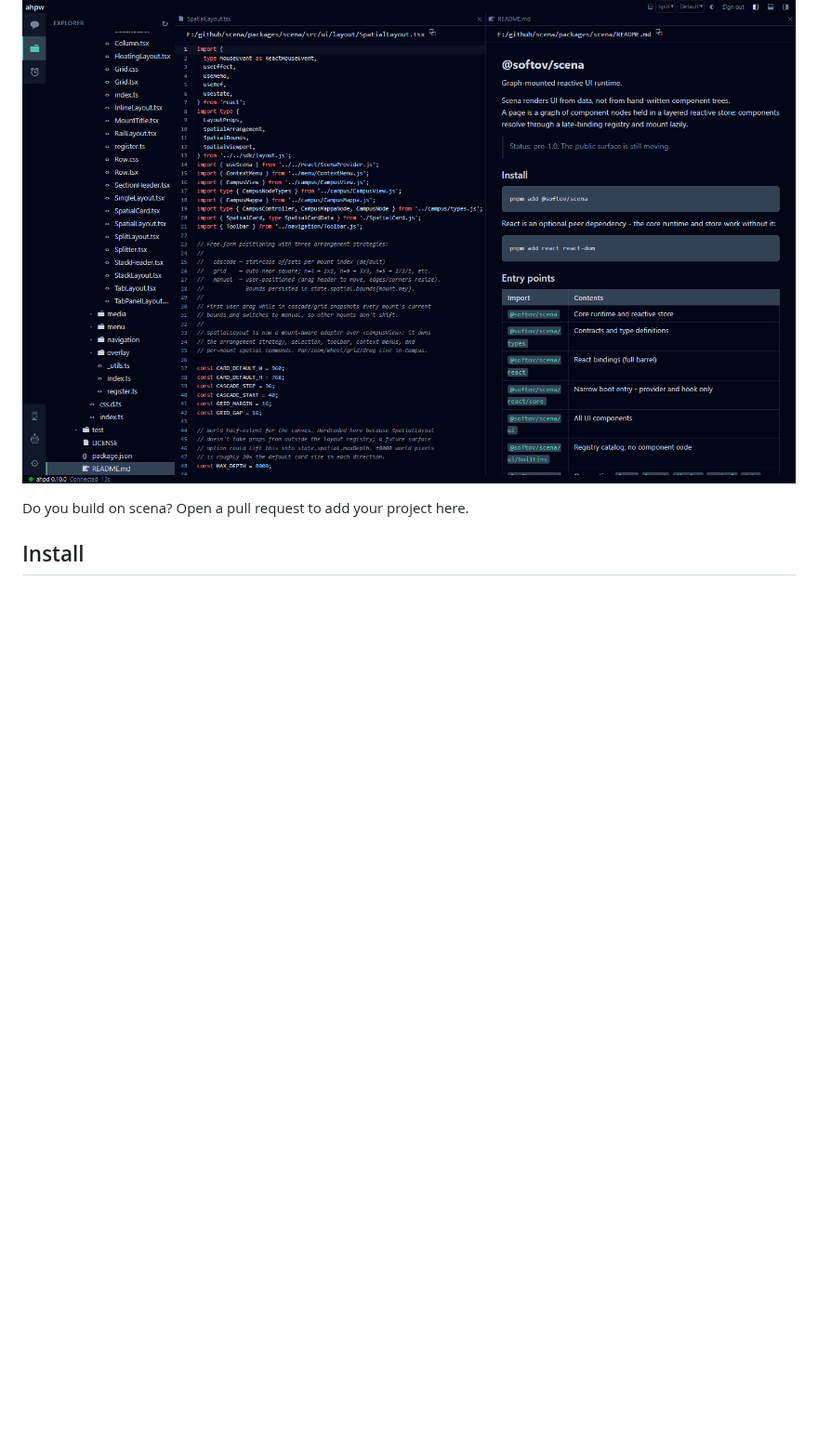
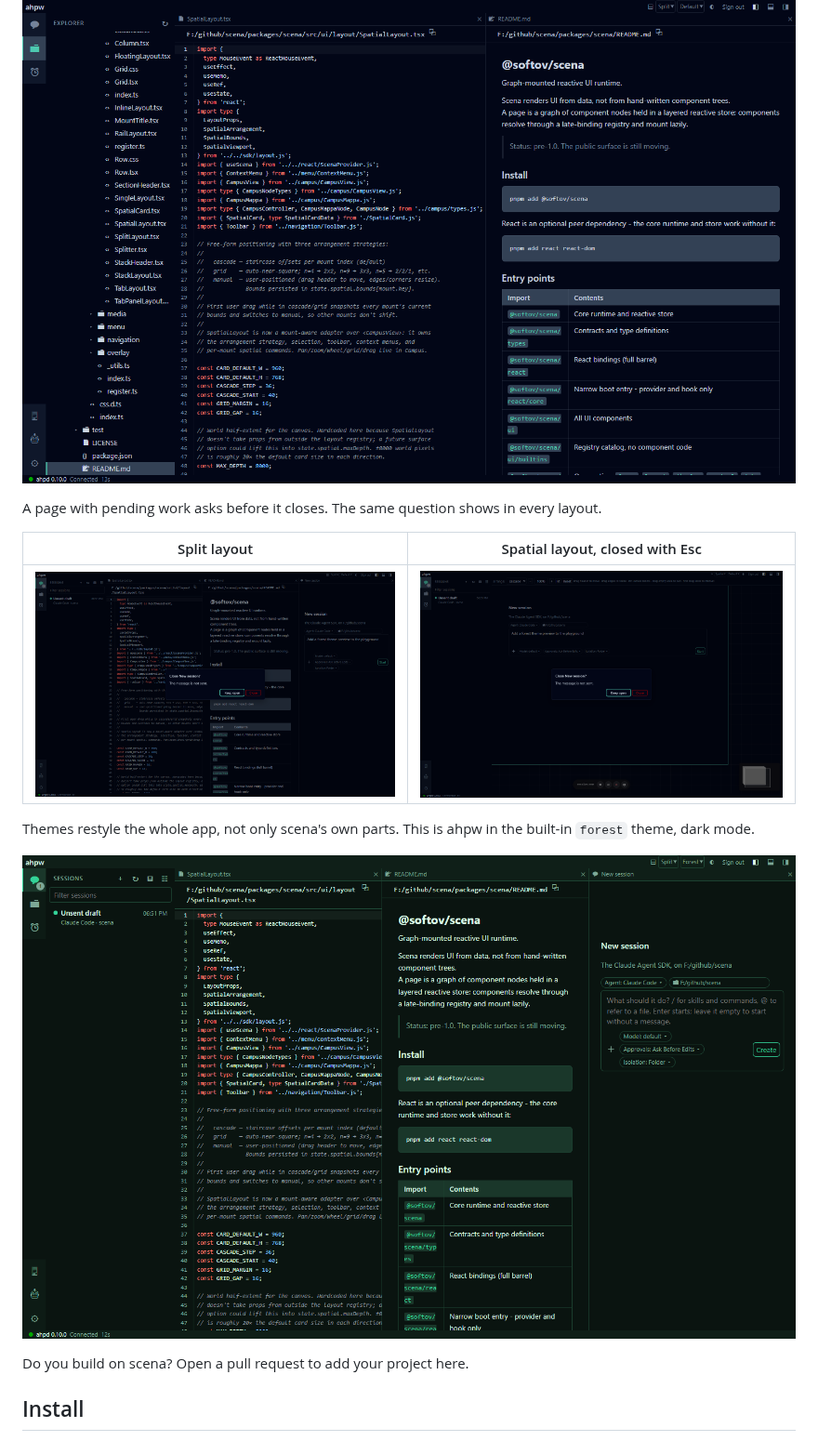
Before and after one commit to softov/scena, a Markdown page: README.md, the part around the change. Shown at 93% size. GitHub-like rendering; pictures changed too: docs/screenshots/ahpw-close-spatial.png (added), docs/screenshots/ahpw-close-split.png (added), docs/screenshots/ahpw-forest-dark.png (added); blank space fills up the shorter version.

Commit message:
README shows ahpw's close question in two layouts, and ahpw in forest dark

```diff
--- a/README.md
+++ b/README.md
@@ -53,6 +53,18 @@ It runs on its own with `ahpw serve`, as an ahpd plugin (`@ahpd/web`), or inside
 Every view in it is a scena page.
 
 ![ahpw showing scena's own source and README side by side](docs/screenshots/ahpw.png)
+
+A page with pending work asks before it closes.
+The same question shows in every layout.
+
+| Split layout | Spatial layout, closed with Esc |
+| --- | --- |
+| ![ahpw asks before it closes a new session with an unsent message](docs/screenshots/ahpw-close-split.png) | ![The same question over a card on the spatial canvas](docs/screenshots/ahpw-close-spatial.png) |
+
+Themes restyle the whole app, not only scena's own parts.
+This is ahpw in the built-in `forest` theme, dark mode.
+
+![ahpw in the forest theme, dark mode](docs/screenshots/ahpw-forest-dark.png)
 
 Do you build on scena? Open a pull request to add your project here.
 
```
Also changed, not shown: packages/scena/README.md (+8 -0 lines).
